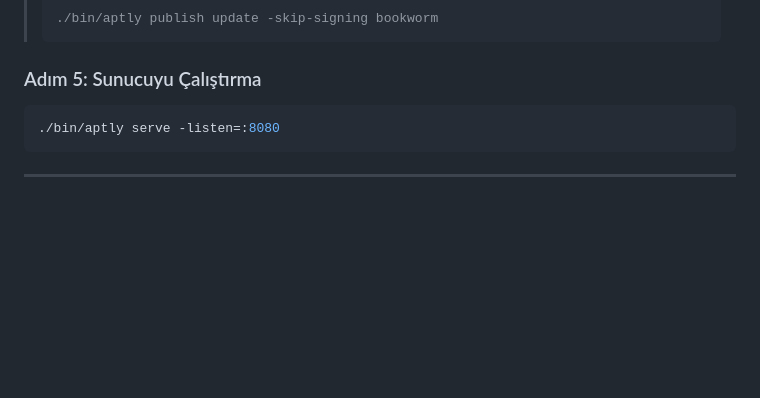
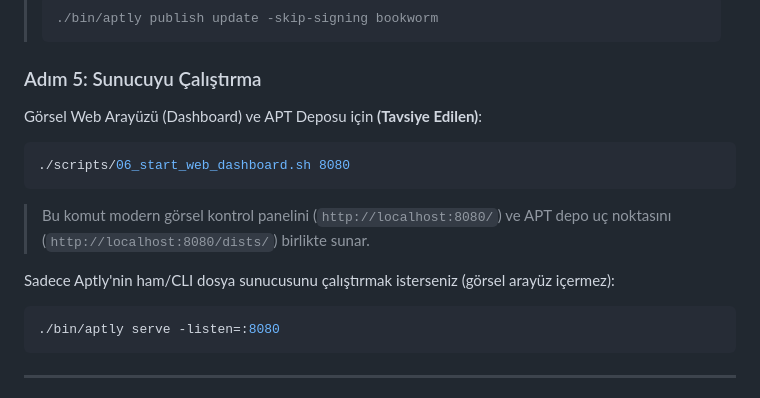
Before and after one commit to parslinux/apt_repo, a Markdown page: docs/KURULUM_VE_KULLANIM.md, the part around the change. GitHub-like rendering; blank space fills up the shorter version.

Commit message:
docs: clarify dashboard vs aptly serve in KURULUM_VE_KULLANIM.md

````diff
--- a/docs/KURULUM_VE_KULLANIM.md
+++ b/docs/KURULUM_VE_KULLANIM.md
@@ -98,6 +98,14 @@ Herhangi bir `.deb` dosyasını veya bir dizindeki tüm paketleri ekleyin:
 > ```
 
 ### Adım 5: Sunucuyu Çalıştırma
+
+Görsel Web Arayüzü (Dashboard) ve APT Deposu için **(Tavsiye Edilen)**:
+```bash
+./scripts/06_start_web_dashboard.sh 8080
+```
+> Bu komut modern görsel kontrol panelini (`http://localhost:8080/`) ve APT depo uç noktasını (`http://localhost:8080/dists/`) birlikte sunar.
+
+Sadece Aptly'nin ham/CLI dosya sunucusunu çalıştırmak isterseniz (görsel arayüz içermez):
 ```bash
 ./bin/aptly serve -listen=:8080
 ```
````
